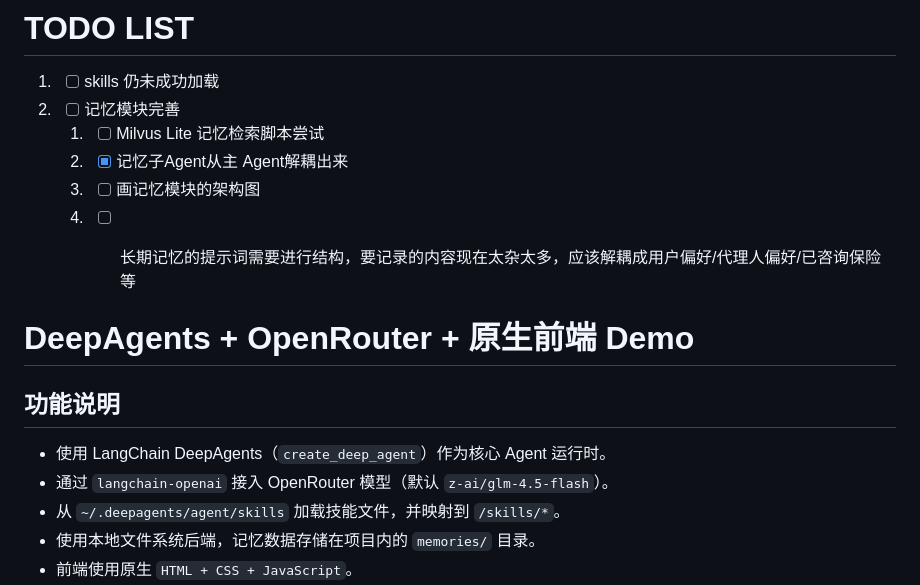
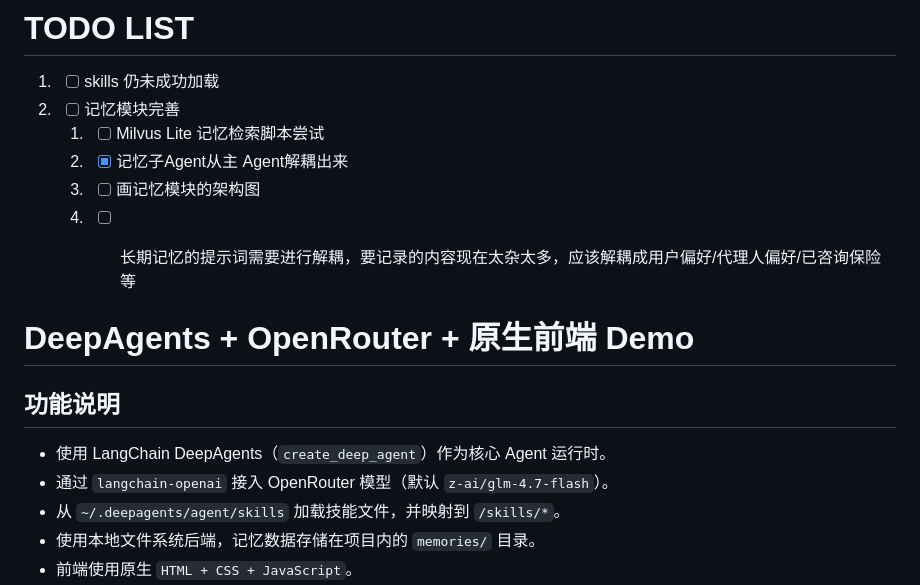
Before and after one commit to felixstander/wanxiao_demo, a Markdown page: README.md, the part around the change. Rendered like a GitHub page.

Commit message:
更新 README.md

```diff
--- a/README.md
+++ b/README.md
@@ -5,7 +5,7 @@
     1. - [ ] Milvus Lite 记忆检索脚本尝试
     2. - [x] 记忆子Agent从主 Agent解耦出来
     3. - [ ] 画记忆模块的架构图
-    4. - [ ] 长期记忆的提示词需要进行结构，要记录的内容现在太杂太多，应该解耦成用户偏好/代理人偏好/已咨询保险等
+    4. - [ ] 长期记忆的提示词需要进行解耦，要记录的内容现在太杂太多，应该解耦成用户偏好/代理人偏好/已咨询保险等
 
 
 # DeepAgents + OpenRouter + 原生前端 Demo
@@ -13,7 +13,7 @@
 ## 功能说明
 
 - 使用 LangChain DeepAgents（`create_deep_agent`）作为核心 Agent 运行时。
-- 通过 `langchain-openai` 接入 OpenRouter 模型（默认 `z-ai/glm-4.5-flash`）。
+- 通过 `langchain-openai` 接入 OpenRouter 模型（默认 `z-ai/glm-4.7-flash`）。
 - 从 `~/.deepagents/agent/skills` 加载技能文件，并映射到 `/skills/*`。
 - 使用本地文件系统后端，记忆数据存储在项目内的 `memories/` 目录。
 - 前端使用原生 `HTML + CSS + JavaScript`。
```
